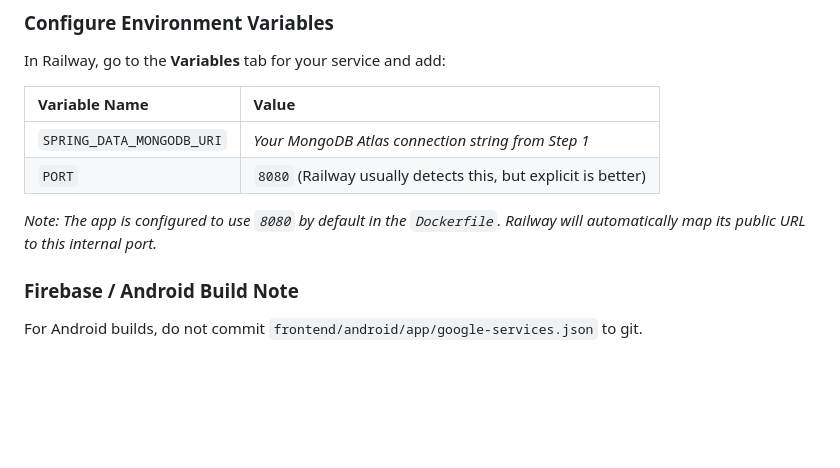
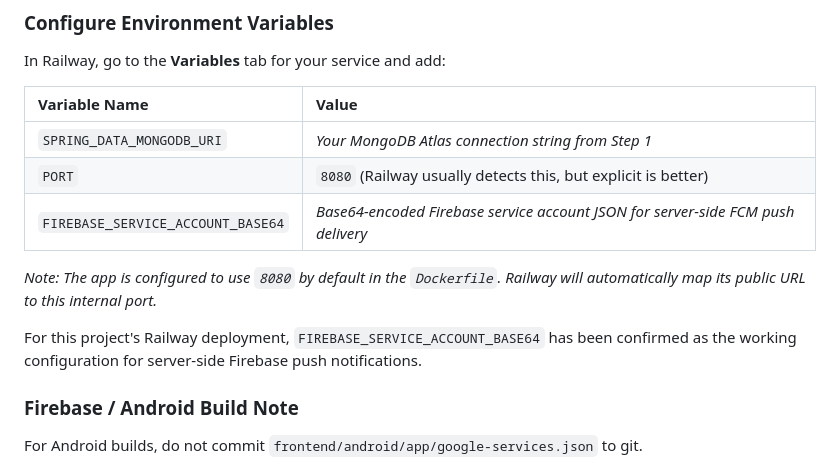
Before and after one commit to silviokaviedes/think-of-you, a Markdown page: DEPLOYMENT.md, the part around the change. Rendered like a GitHub page; blank space fills up the shorter version.

```diff
--- a/DEPLOYMENT.md
+++ b/DEPLOYMENT.md
@@ -33,8 +33,11 @@ In Railway, go to the **Variables** tab for your service and add:
 | :--- | :--- |
 | `SPRING_DATA_MONGODB_URI` | *Your MongoDB Atlas connection string from Step 1* |
 | `PORT` | `8080` (Railway usually detects this, but explicit is better) |
+| `FIREBASE_SERVICE_ACCOUNT_BASE64` | *Base64-encoded Firebase service account JSON for server-side FCM push delivery* |
 
 *Note: The app is configured to use `8080` by default in the `Dockerfile`. Railway will automatically map its public URL to this internal port.*
+
+For this project's Railway deployment, `FIREBASE_SERVICE_ACCOUNT_BASE64` has been confirmed as the working configuration for server-side Firebase push notifications.
 
 ### Firebase / Android Build Note
 
```
Also changed, not shown: README.md (+2 -0 lines), ROAD-TO-ANDROID.MD (+7 -5 lines).
